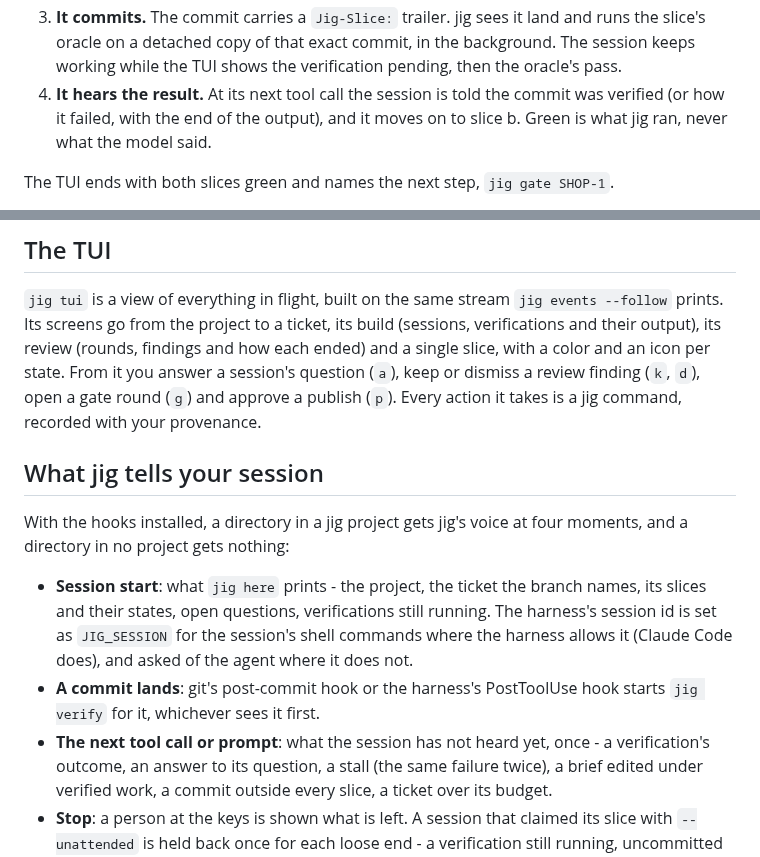
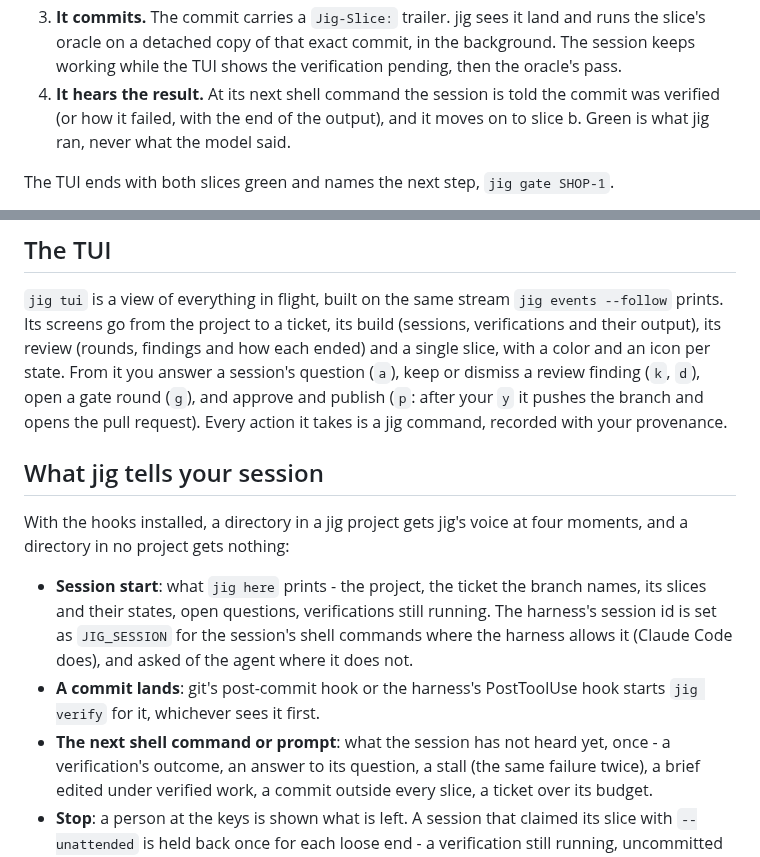
Before and after one commit to develdeco/jig, a Markdown page: README.md, 2 parts joined by grey strips. Rendered like a GitHub page.

```diff
--- a/README.md
+++ b/README.md
@@ -29,9 +29,9 @@ Everything else happened between the session and jig:
    and runs the slice's oracle on a detached copy of that exact commit, in the
    background. The session keeps working while the TUI shows the verification
    pending, then the oracle's pass.
-4. **It hears the result.** At its next tool call the session is told the commit
-   was verified (or how it failed, with the end of the output), and it moves on
-   to slice b. Green is what jig ran, never what the model said.
+4. **It hears the result.** At its next shell command the session is told the
+   commit was verified (or how it failed, with the end of the output), and it
+   moves on to slice b. Green is what jig ran, never what the model said.
 
 The TUI ends with both slices green and names the next step, `jig gate SHOP-1`.
 
@@ -92,7 +92,8 @@ Cursor, GitHub Copilot and OpenCode are written from their documentation.
 build (sessions, verifications and their output), its review (rounds, findings
 and how each ended) and a single slice, with a color and an icon per state. From
 it you answer a session's question (`a`), keep or dismiss a review finding
-(`k`, `d`), open a gate round (`g`) and approve a publish (`p`). Every action it
+(`k`, `d`), open a gate round (`g`), and approve and publish (`p`: after your
+`y` it pushes the branch and opens the pull request). Every action it
 takes is a jig command, recorded with your provenance.
 
 ## What jig tells your session
@@ -107,7 +108,7 @@ moments, and a directory in no project gets nothing:
   agent where it does not.
 - **A commit lands**: git's post-commit hook or the harness's PostToolUse hook
   starts `jig verify` for it, whichever sees it first.
-- **The next tool call or prompt**: what the session has not heard yet, once - a
+- **The next shell command or prompt**: what the session has not heard yet, once - a
   verification's outcome, an answer to its question, a stall (the same failure
   twice), a brief edited under verified work, a commit outside every slice, a
   ticket over its budget.
```
Also changed, not shown: other parts of README.md (+17 -10 lines).
